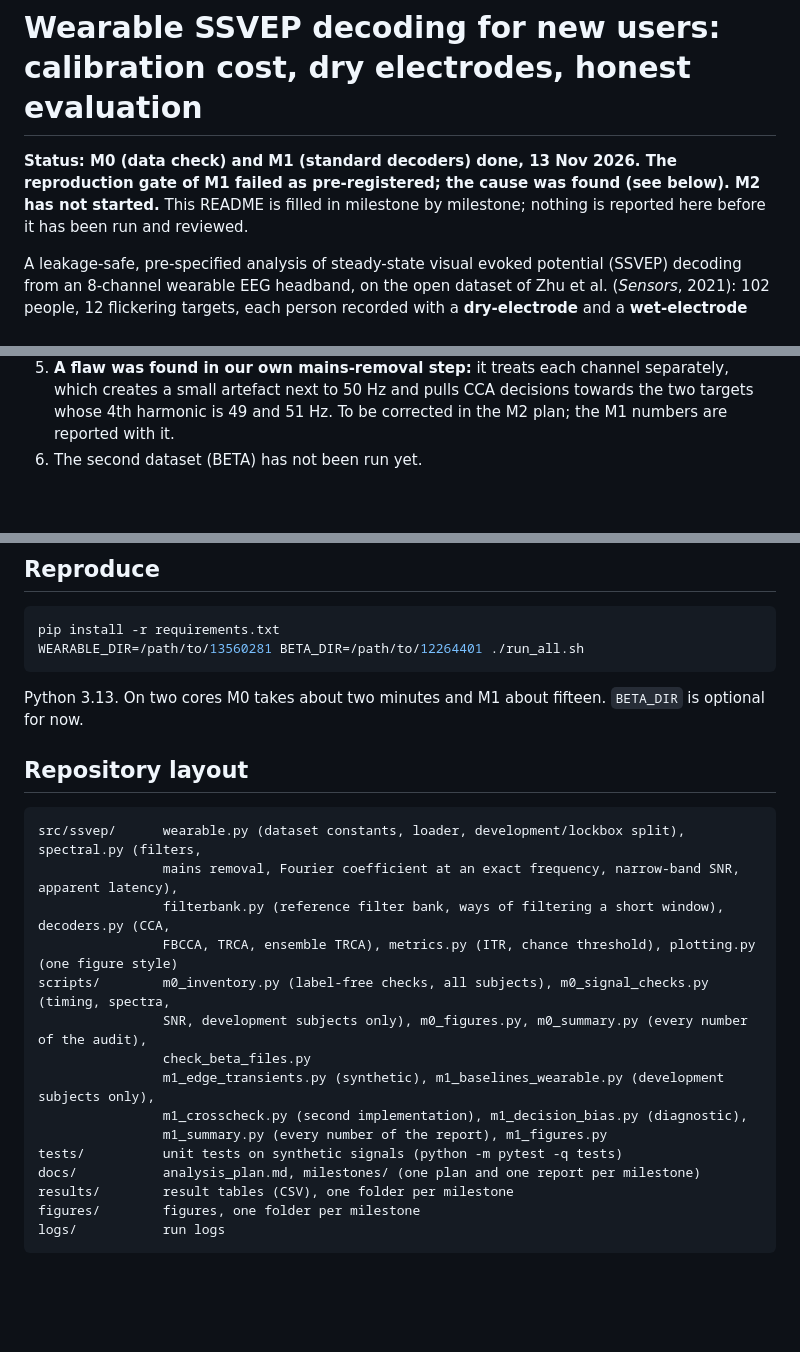
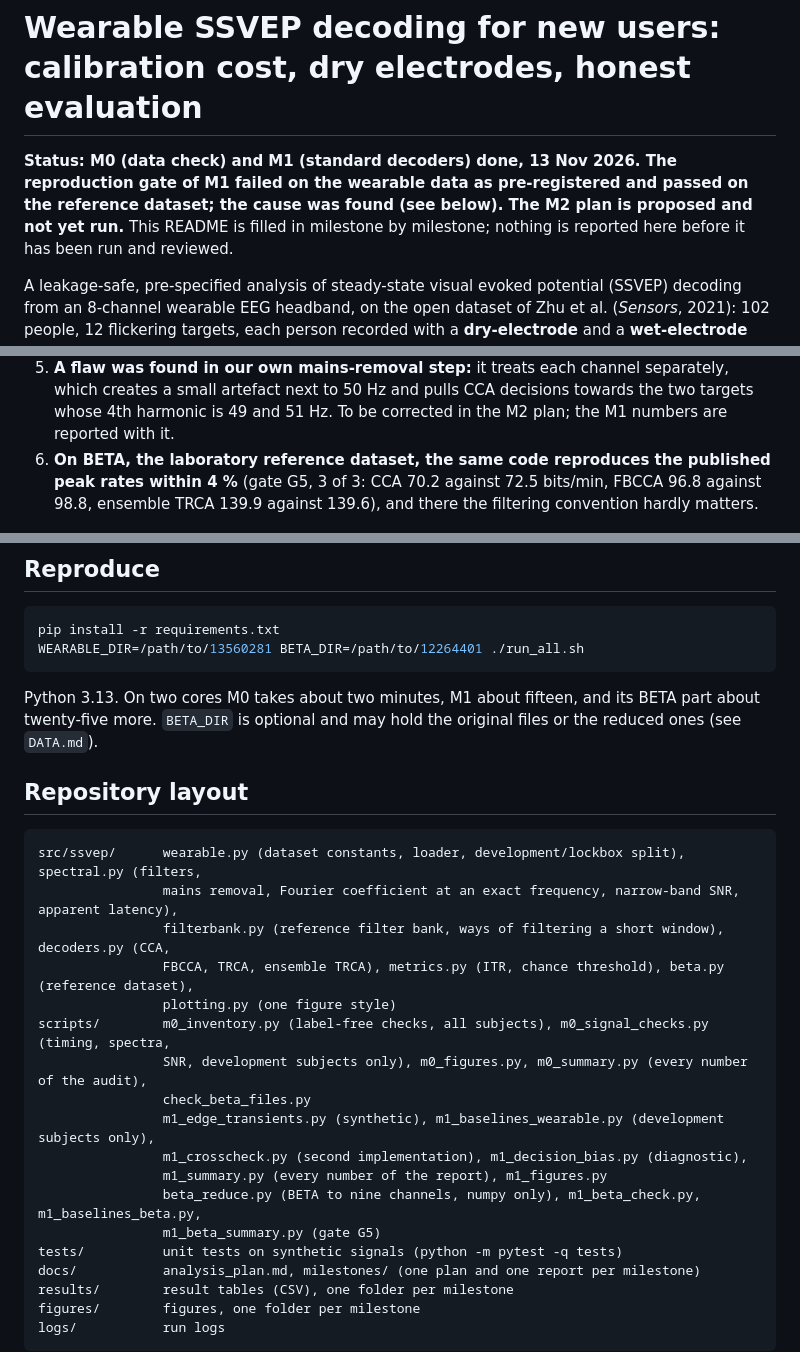
Before and after one commit to SAamal1076/BCI, a Markdown page: README.md, 3 parts joined by grey strips. Drawn GitHub-style; blank space fills up the shorter version.

````diff
--- a/README.md
+++ b/README.md
@@ -1,7 +1,8 @@
 # Wearable SSVEP decoding for new users: calibration cost, dry electrodes, honest evaluation
 
-**Status: M0 (data check) and M1 (standard decoders) done, 13 Nov 2026. The reproduction gate of M1 failed as
-pre-registered; the cause was found (see below). M2 has not started.** This README is filled in milestone by
+**Status: M0 (data check) and M1 (standard decoders) done, 13 Nov 2026. The reproduction gate of M1 failed on
+the wearable data as pre-registered and passed on the reference dataset; the cause was found (see below).
+The M2 plan is proposed and not yet run.** This README is filled in milestone by
 milestone; nothing is reported here before it has been run and reviewed.
 
 A leakage-safe, pre-specified analysis of steady-state visual evoked potential (SSVEP) decoding from an
@@ -53,7 +54,9 @@ Full report: [`docs/milestones/M1_baselines.md`](docs/milestones/M1_baselines.md
 5. **A flaw was found in our own mains-removal step:** it treats each channel separately, which creates a
    small artefact next to 50 Hz and pulls CCA decisions towards the two targets whose 4th harmonic is 49 and
    51 Hz. To be corrected in the M2 plan; the M1 numbers are reported with it.
-6. The second dataset (BETA) has not been run yet.
+6. **On BETA, the laboratory reference dataset, the same code reproduces the published peak rates within
+   4 %** (gate G5, 3 of 3: CCA 70.2 against 72.5 bits/min, FBCCA 96.8 against 98.8, ensemble TRCA 139.9 against
+   139.6), and there the filtering convention hardly matters.
 
 <p align="center"><img src="figures/m1/01_reproduction.png" width="900" alt="Accuracy against window length for CCA, FBCCA and ensemble TRCA with three ways of filtering; the published values lie on the curves obtained by filtering the whole epoch"></p>
 
@@ -89,7 +92,8 @@ pip install -r requirements.txt
 WEARABLE_DIR=/path/to/13560281 BETA_DIR=/path/to/12264401 ./run_all.sh
 ```
 
-Python 3.13. On two cores M0 takes about two minutes and M1 about fifteen. `BETA_DIR` is optional for now.
+Python 3.13. On two cores M0 takes about two minutes, M1 about fifteen, and its BETA part about twenty-five
+more. `BETA_DIR` is optional and may hold the original files or the reduced ones (see `DATA.md`).
 
 ## Repository layout
 
@@ -97,13 +101,16 @@ Python 3.13. On two cores M0 takes about two minutes and M1 about fifteen. `BETA
 src/ssvep/      wearable.py (dataset constants, loader, development/lockbox split), spectral.py (filters,
                 mains removal, Fourier coefficient at an exact frequency, narrow-band SNR, apparent latency),
                 filterbank.py (reference filter bank, ways of filtering a short window), decoders.py (CCA,
-                FBCCA, TRCA, ensemble TRCA), metrics.py (ITR, chance threshold), plotting.py (one figure style)
+                FBCCA, TRCA, ensemble TRCA), metrics.py (ITR, chance threshold), beta.py (reference dataset),
+                plotting.py (one figure style)
 scripts/        m0_inventory.py (label-free checks, all subjects), m0_signal_checks.py (timing, spectra,
                 SNR, development subjects only), m0_figures.py, m0_summary.py (every number of the audit),
                 check_beta_files.py
                 m1_edge_transients.py (synthetic), m1_baselines_wearable.py (development subjects only),
                 m1_crosscheck.py (second implementation), m1_decision_bias.py (diagnostic),
                 m1_summary.py (every number of the report), m1_figures.py
+                beta_reduce.py (BETA to nine channels, numpy only), m1_beta_check.py, m1_baselines_beta.py,
+                m1_beta_summary.py (gate G5)
 tests/          unit tests on synthetic signals (python -m pytest -q tests)
 docs/           analysis_plan.md, milestones/ (one plan and one report per milestone)
 results/        result tables (CSV), one folder per milestone
````
Also changed, not shown: other parts of README.md (+1 -1 lines), DATA.md (+8 -1 lines), docs/milestones/M1_baselines.md (+60 -21 lines), figures/m1/08_beta.png (added), 14 other files.
